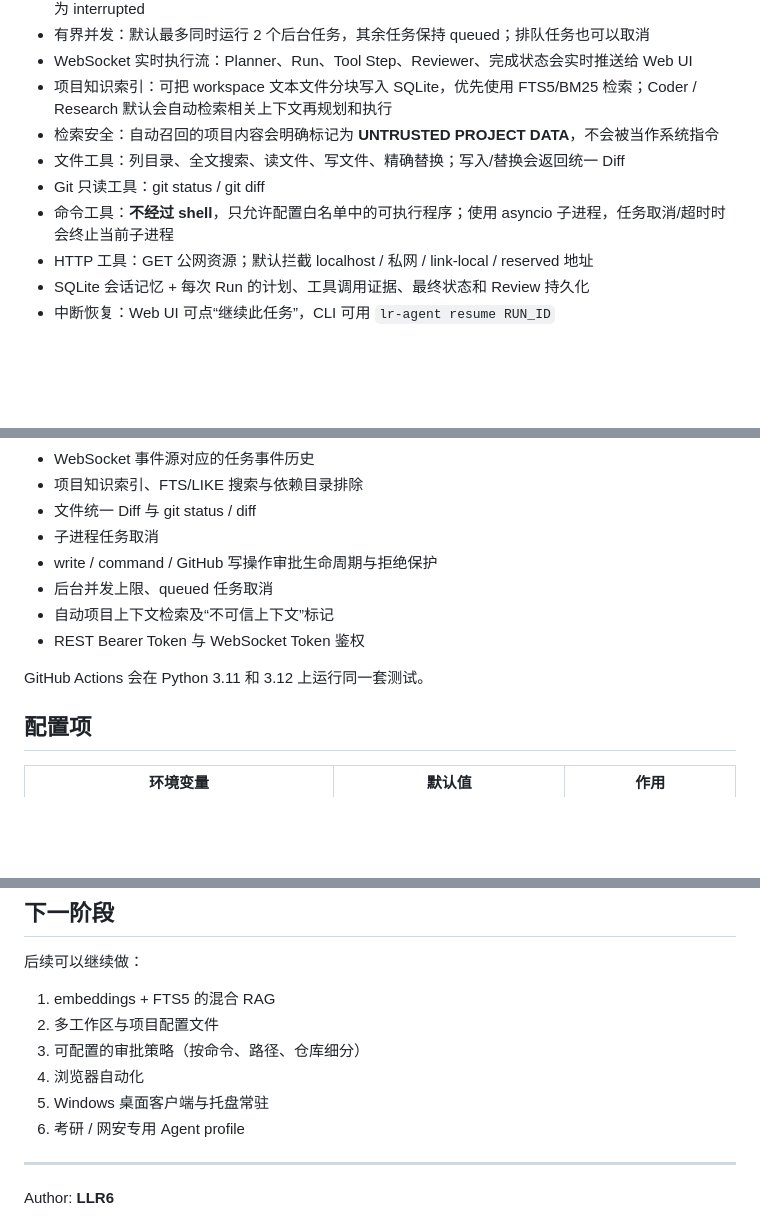
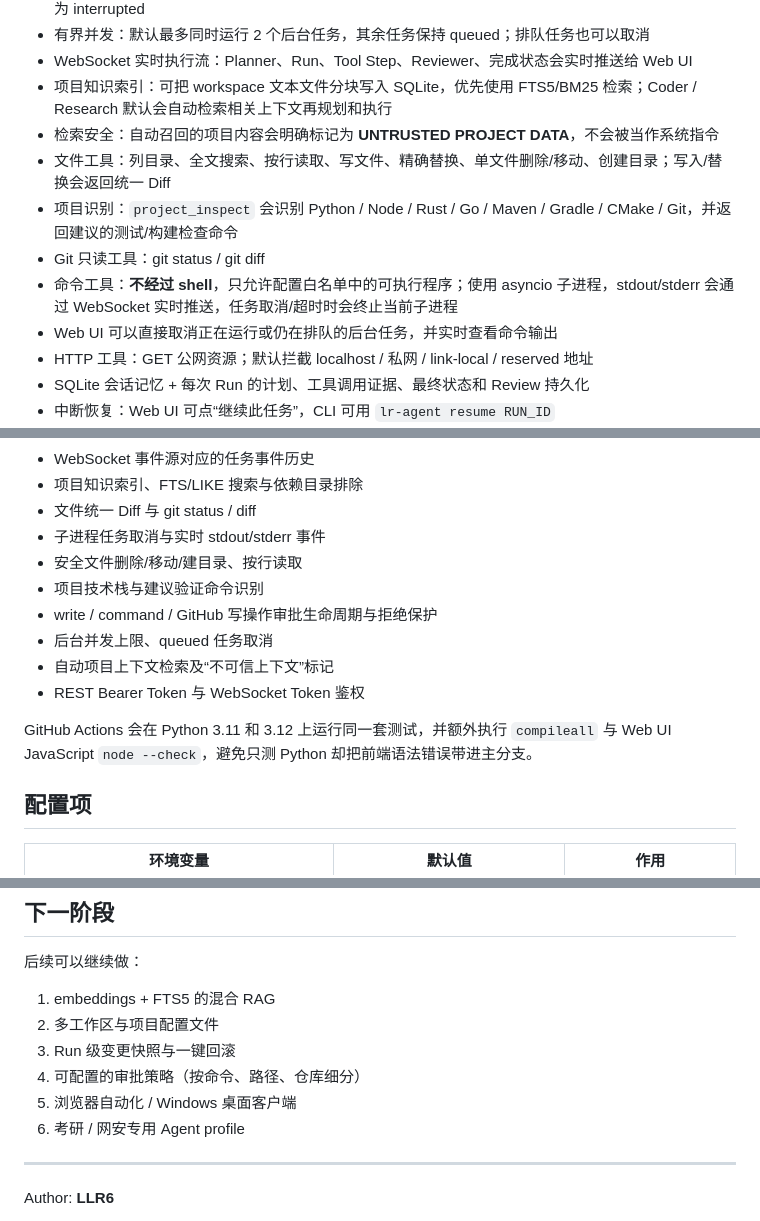
Before and after one commit to LLR6/LR-agent, a Markdown page: README.md, 3 parts joined by grey strips. Drawn GitHub-style; blank space fills up the shorter version.

Commit message:
docs: document LR-Agent 0.6 live execution and coding tools

```diff
--- a/README.md
+++ b/README.md
@@ -16,9 +16,11 @@
 - WebSocket 实时执行流：Planner、Run、Tool Step、Reviewer、完成状态会实时推送给 Web UI
 - 项目知识索引：可把 workspace 文本文件分块写入 SQLite，优先使用 FTS5/BM25 检索；Coder / Research 默认会自动检索相关上下文再规划和执行
 - 检索安全：自动召回的项目内容会明确标记为 **UNTRUSTED PROJECT DATA**，不会被当作系统指令
-- 文件工具：列目录、全文搜索、读文件、写文件、精确替换；写入/替换会返回统一 Diff
+- 文件工具：列目录、全文搜索、按行读取、写文件、精确替换、单文件删除/移动、创建目录；写入/替换会返回统一 Diff
+- 项目识别：`project_inspect` 会识别 Python / Node / Rust / Go / Maven / Gradle / CMake / Git，并返回建议的测试/构建检查命令
 - Git 只读工具：git status / git diff
-- 命令工具：**不经过 shell**，只允许配置白名单中的可执行程序；使用 asyncio 子进程，任务取消/超时时会终止当前子进程
+- 命令工具：**不经过 shell**，只允许配置白名单中的可执行程序；使用 asyncio 子进程，stdout/stderr 会通过 WebSocket 实时推送，任务取消/超时时会终止当前子进程
+- Web UI 可以直接取消正在运行或仍在排队的后台任务，并实时查看命令输出
 - HTTP 工具：GET 公网资源；默认拦截 localhost / 私网 / link-local / reserved 地址
 - SQLite 会话记忆 + 每次 Run 的计划、工具调用证据、最终状态和 Review 持久化
 - 中断恢复：Web UI 可点“继续此任务”，CLI 可用 `lr-agent resume RUN_ID`
@@ -460,13 +466,15 @@ pytest
 - WebSocket 事件源对应的任务事件历史
 - 项目知识索引、FTS/LIKE 搜索与依赖目录排除
 - 文件统一 Diff 与 git status / diff
-- 子进程任务取消
+- 子进程任务取消与实时 stdout/stderr 事件
+- 安全文件删除/移动/建目录、按行读取
+- 项目技术栈与建议验证命令识别
 - write / command / GitHub 写操作审批生命周期与拒绝保护
 - 后台并发上限、queued 任务取消
 - 自动项目上下文检索及“不可信上下文”标记
 - REST Bearer Token 与 WebSocket Token 鉴权
 
-GitHub Actions 会在 Python 3.11 和 3.12 上运行同一套测试。
+GitHub Actions 会在 Python 3.11 和 3.12 上运行同一套测试，并额外执行 `compileall` 与 Web UI JavaScript `node --check`，避免只测 Python 却把前端语法错误带进主分支。
 
 ## 配置项
 
@@ -504,9 +512,9 @@ GitHub Actions 会在 Python 3.11 和 3.12 上运行同一套测试。
 
 1. embeddings + FTS5 的混合 RAG
 2. 多工作区与项目配置文件
-3. 可配置的审批策略（按命令、路径、仓库细分）
-4. 浏览器自动化
-5. Windows 桌面客户端与托盘常驻
+3. Run 级变更快照与一键回滚
+4. 可配置的审批策略（按命令、路径、仓库细分）
+5. 浏览器自动化 / Windows 桌面客户端
 6. 考研 / 网安专用 Agent profile
 
 ---
```
Also changed, not shown: other parts of README.md (+7 -3 lines).
